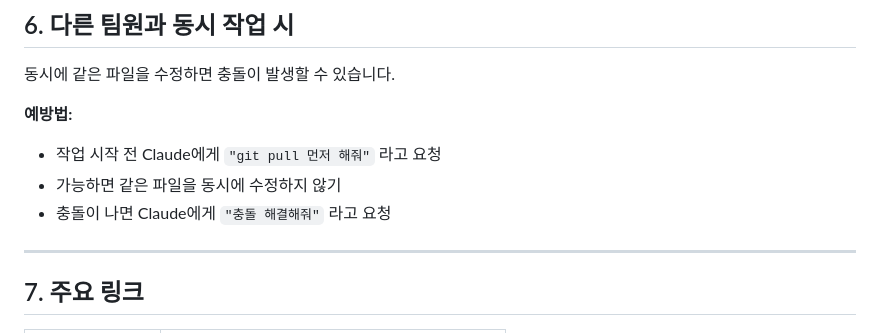
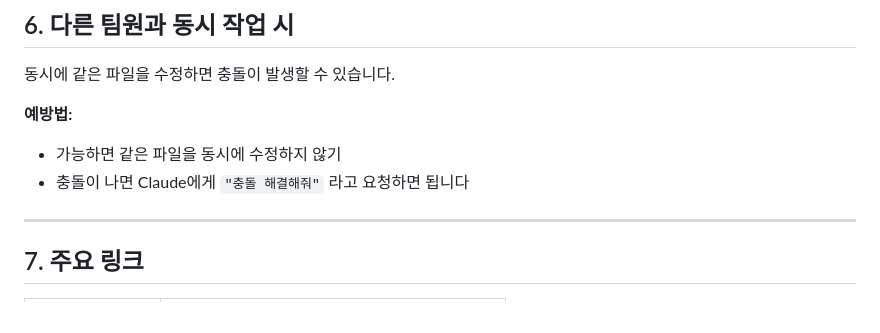
Before and after one commit to 9ja9ja/attendance-manual, a Markdown page: ONBOARDING.md, the part around the change. Drawn GitHub-style.

Commit message:
온보딩 가이드 충돌 관리 섹션 간소화

```diff
--- a/ONBOARDING.md
+++ b/ONBOARDING.md
@@ -133,9 +133,8 @@ Claude에게 수정을 요청한 후 1~2분 기다리면 위 URL에 반영됩니
 동시에 같은 파일을 수정하면 충돌이 발생할 수 있습니다.
 
 **예방법:**
-- 작업 시작 전 Claude에게 `"git pull 먼저 해줘"` 라고 요청
 - 가능하면 같은 파일을 동시에 수정하지 않기
-- 충돌이 나면 Claude에게 `"충돌 해결해줘"` 라고 요청
+- 충돌이 나면 Claude에게 `"충돌 해결해줘"` 라고 요청하면 됩니다
 
 ---
 
```
